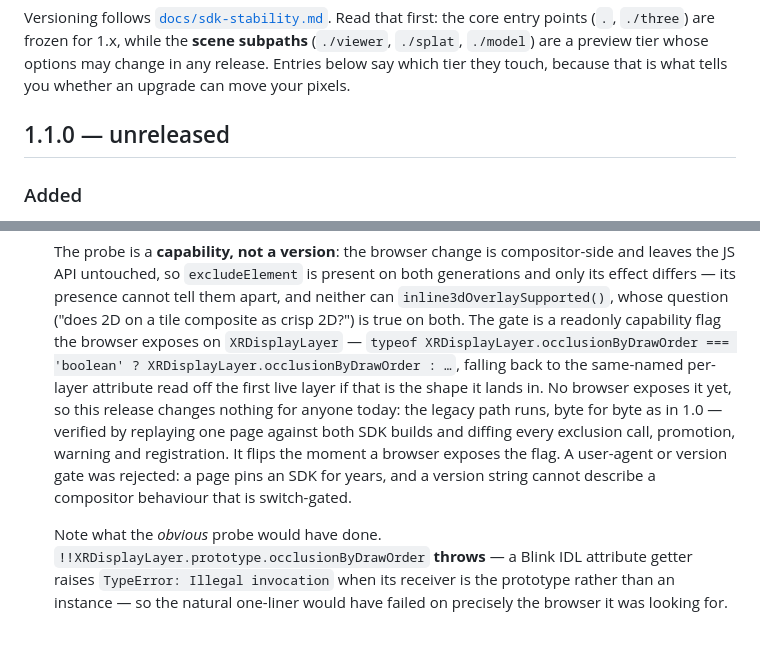
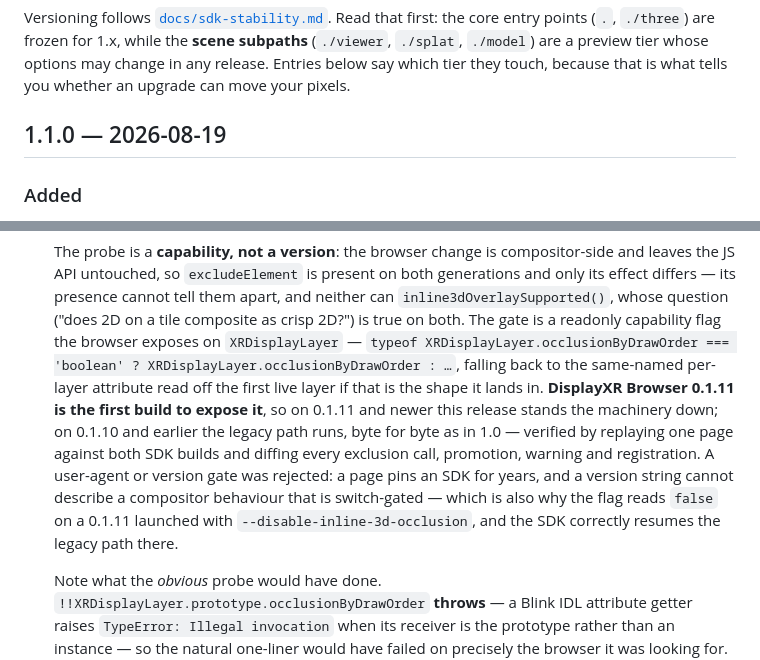
Before and after one commit to DisplayXR/displayxr-web, a Markdown page: CHANGELOG.md, 2 parts joined by grey strips. GitHub-like rendering; blank space fills up the shorter version.

Commit message:
release(sdk): date 1.1.0 and correct the capability-probe note
Browser 0.1.11 is the first build to expose XRDisplayLayer.occlusionByDrawOrder,
so the 'no browser exposes it yet' line was already stale: on 0.1.11+ this
release stands the exclusion machinery down, and the flag correctly reads false
under --disable-inline-3d-occlusion so the legacy path resumes there.

Co-Authored-By: Claude Fable 5 <noreply@anthropic.com>

```diff
--- a/CHANGELOG.md
+++ b/CHANGELOG.md
@@ -5,7 +5,7 @@ entry points (`.`, `./three`) are frozen for 1.x, while the **scene subpaths** (
 `./splat`, `./model`) are a preview tier whose options may change in any release. Entries below say
 which tier they touch, because that is what tells you whether an upgrade can move your pixels.
 
-## 1.1.0 — unreleased
+## 1.1.0 — 2026-08-19
 
 ### Added
 
@@ -27,11 +27,13 @@ which tier they touch, because that is what tells you whether an upgrade can mov
   readonly capability flag the browser exposes on `XRDisplayLayer` —
   `typeof XRDisplayLayer.occlusionByDrawOrder === 'boolean' ? XRDisplayLayer.occlusionByDrawOrder : …`,
   falling back to the same-named per-layer attribute read off the first live layer if that is the
-  shape it lands in. No browser exposes it yet, so this release changes nothing for anyone today:
-  the legacy path runs, byte for byte as in 1.0 — verified by replaying one page against both SDK
-  builds and diffing every exclusion call, promotion, warning and registration. It flips the moment
-  a browser exposes the flag. A user-agent or version gate was rejected: a page pins an SDK for
-  years, and a version string cannot describe a compositor behaviour that is switch-gated.
+  shape it lands in. **DisplayXR Browser 0.1.11 is the first build to expose it**, so on 0.1.11 and
+  newer this release stands the machinery down; on 0.1.10 and earlier the legacy path runs, byte for
+  byte as in 1.0 — verified by replaying one page against both SDK builds and diffing every
+  exclusion call, promotion, warning and registration. A user-agent or version gate was rejected: a
+  page pins an SDK for years, and a version string cannot describe a compositor behaviour that is
+  switch-gated — which is also why the flag reads `false` on a 0.1.11 launched with
+  `--disable-inline-3d-occlusion`, and the SDK correctly resumes the legacy path there.
 
   Note what the *obvious* probe would have done.
   `!!XRDisplayLayer.prototype.occlusionByDrawOrder` **throws** — a Blink IDL attribute getter
```
